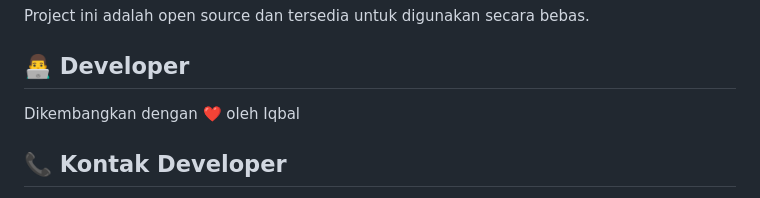
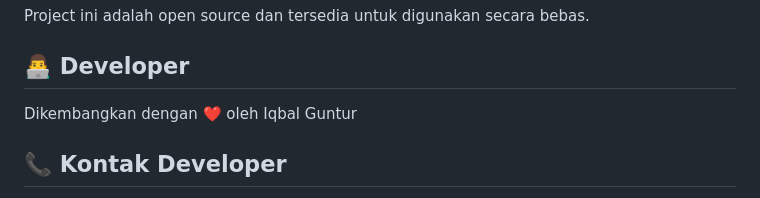
Before and after one commit to MfBally354/Sarwika-try1, a Markdown page: README.md, the part around the change. Rendered like a GitHub page.

```diff
--- a/README.md
+++ b/README.md
@@ -206,7 +206,7 @@ Project ini adalah open source dan tersedia untuk digunakan secara bebas.
 
 ## 👨‍💻 Developer
 
-Dikembangkan dengan ❤️ oleh Iqbal
+Dikembangkan dengan ❤️ oleh Iqbal Guntur
 
 ## 📞 Kontak Developer
 
```
